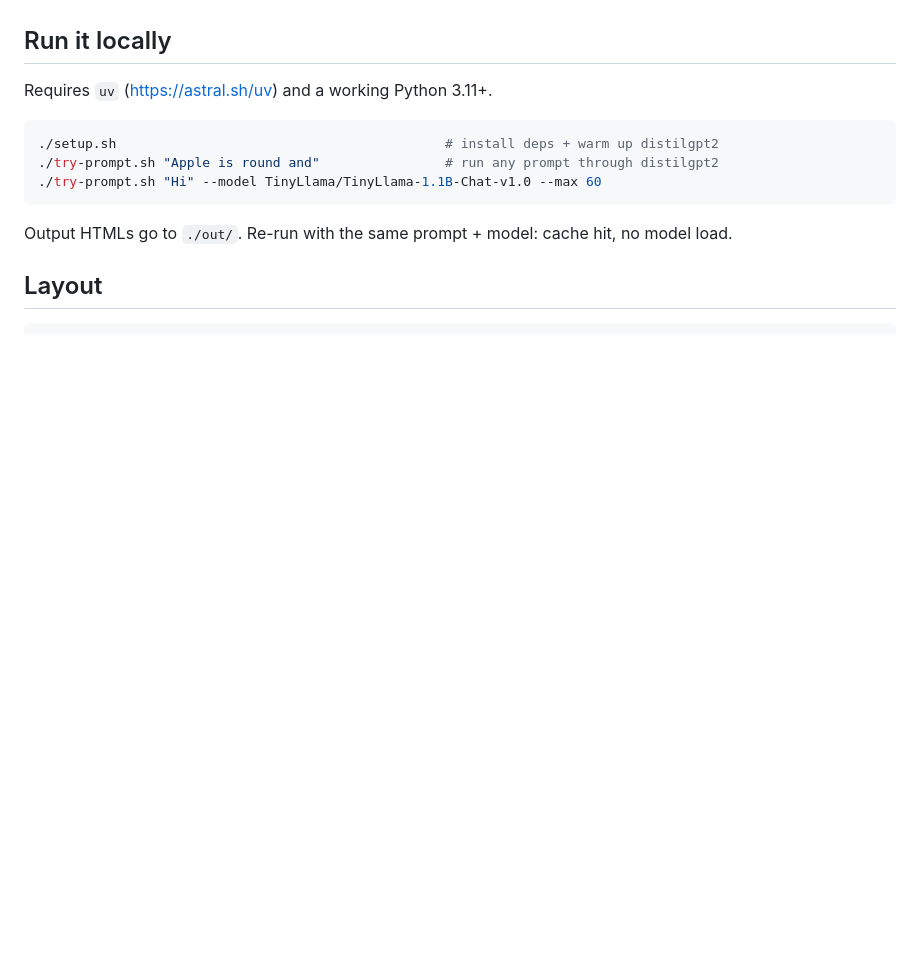
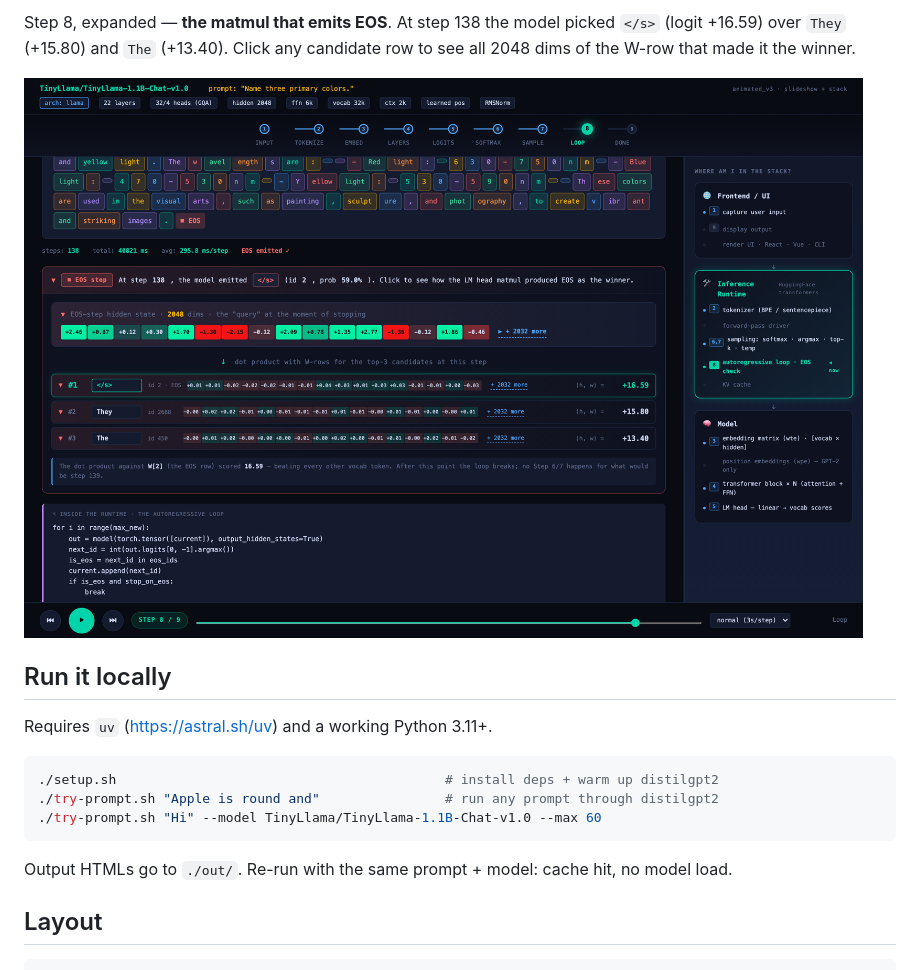
Before and after one commit to kiriz/llm-basics, a Markdown page: README.md, the part around the change printed below. Drawn GitHub-style; pictures changed too: docs/screenshots/04-eos-step-matmul.png (added); blank space fills up the shorter version.

Commit message:
docs: refresh demo htmls + add readme screenshots

```diff
--- a/README.md
+++ b/README.md
@@ -31,3 +46,6 @@ A right-side "where am I in the stack?" panel shows whether each step happens in
+Step 8, expanded — **the matmul that emits EOS**. At step 138 the model picked `</s>` (logit +16.59) over `They` (+15.80) and `The` (+13.40). Click any candidate row to see all 2048 dims of the W-row that made it the winner.
+
+![EOS-step LM head matmul](docs/screenshots/04-eos-step-matmul.png)
 
 ## Run it locally
 
```
Also changed, not shown: other parts of README.md (+15 -0 lines), docs/screenshots/01-layers-residual-heatmap.png (added), docs/screenshots/02-logits-similarity-search.png (added), docs/screenshots/03-loop-138-tokens.png (added), 2 other files.
